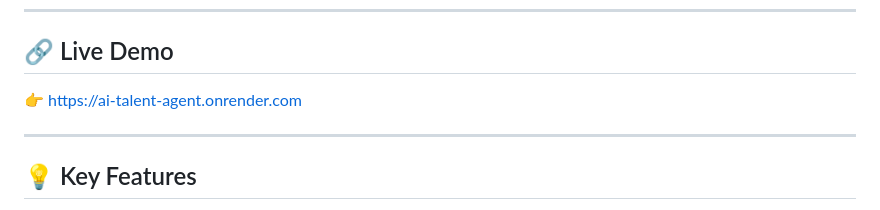
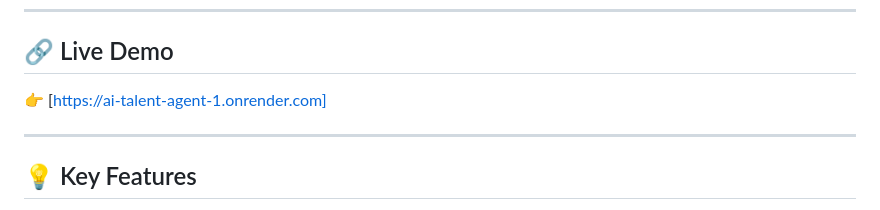
Before and after one commit to Suman-bot8927/AI_Talent_Agent, a Markdown page: README.md, the part around the change. Rendered like a GitHub page.

Commit message:
README.md
Updated README.md to enhance project details and demo links.

```diff
--- a/README.md
+++ b/README.md
@@ -16,7 +16,7 @@ It takes a **Job Description (JD)** as input and:
 
 ## 🔗 Live Demo
 
-👉 https://ai-talent-agent.onrender.com
+👉 [https://ai-talent-agent-1.onrender.com]
 
 ---
 
```
